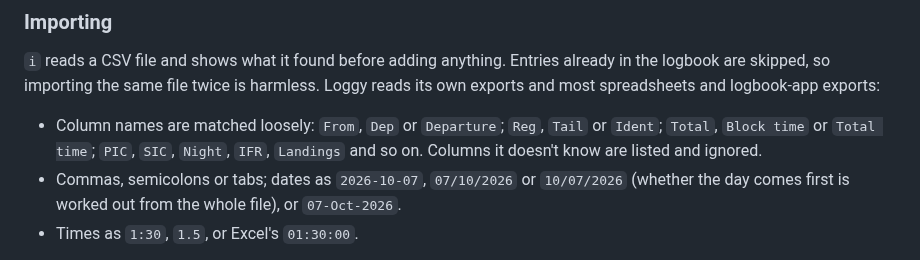
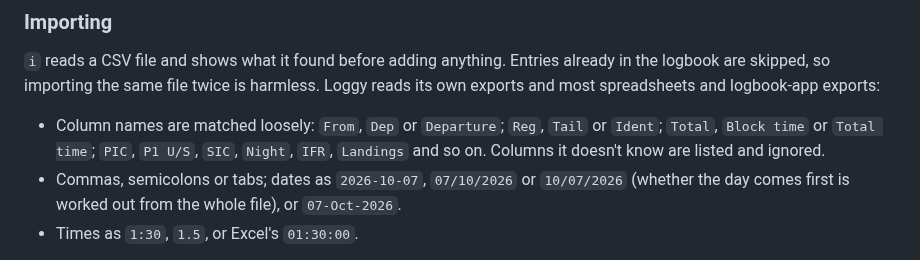
Before and after one commit to codemax1981/Loggy, a Markdown page: README.md, the part around one of its changes. Rendered like a GitHub page.

```diff
--- a/README.md
+++ b/README.md
@@ -138,7 +157,8 @@ logbook are skipped, so importing the same file twice is harmless. Loggy reads i
 and most spreadsheets and logbook-app exports:
 
 - Column names are matched loosely: `From`, `Dep` or `Departure`; `Reg`, `Tail` or `Ident`;
-  `Total`, `Block time` or `Total time`; `PIC`, `SIC`, `Night`, `IFR`, `Landings` and so on.
+  `Total`, `Block time` or `Total time`; `PIC`, `P1 U/S`, `SIC`, `Night`, `IFR`, `Landings`
+  and so on.
   Columns it doesn't know are listed and ignored.
 - Commas, semicolons or tabs; dates as `2026-10-07`, `07/10/2026` or `10/07/2026` (whether the
   day comes first is worked out from the whole file), or `07-Oct-2026`.
```
Also changed, not shown: other parts of README.md (+40 -21 lines), docs/currency.png (added), docs/logbook.png, docs/new-flight.png, 14 other files.
